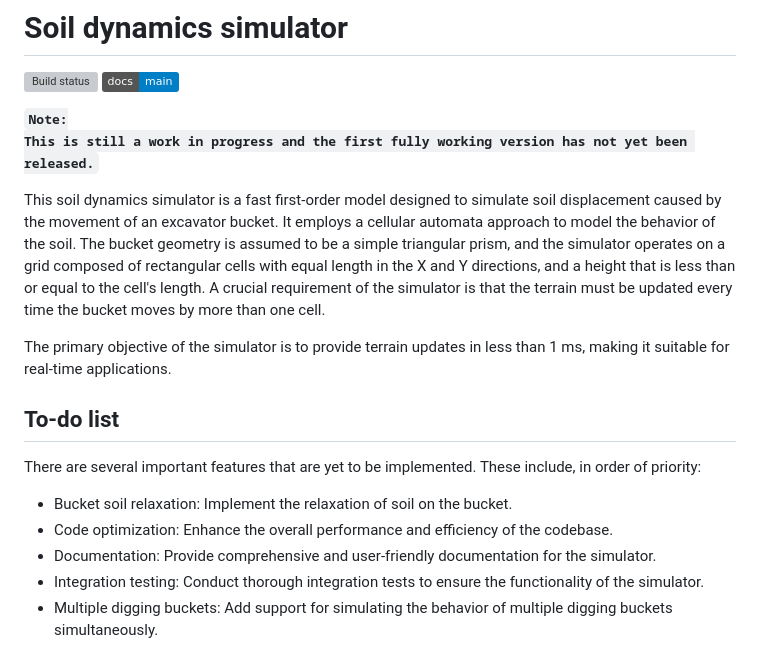
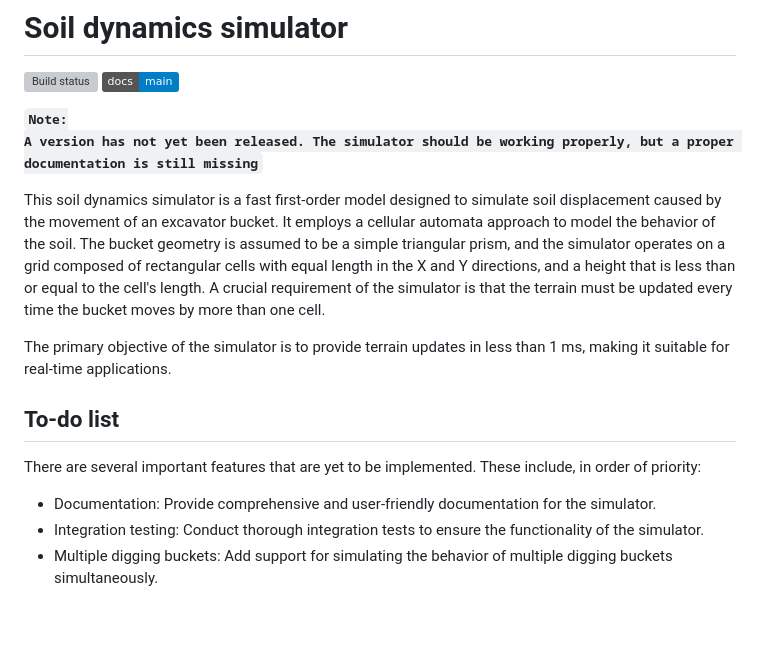
Before and after one commit to KennyVilella/soil_dynamics_julia, a Markdown page: README.md, the part around the change. Drawn GitHub-style; badges without logos; blank space fills up the shorter version; grey boxes are pictures that could not be loaded.

Commit message:
[changed] updated the main readme

```diff
--- a/README.md
+++ b/README.md
@@ -5,7 +5,7 @@
 
 
 <code><b>Note:
-This is still a work in progress and the first fully working version has not yet been released.</b></code>
+A version has not yet been released. The simulator should be working properly, but a proper documentation is still missing</b></code>
 
 This soil dynamics simulator is a fast first-order model designed to simulate soil displacement caused by the movement of an excavator bucket.
 It employs a cellular automata approach to model the behavior of the soil.
@@ -19,8 +19,6 @@ The primary objective of the simulator is to provide terrain updates in less tha
 There are several important features that are yet to be implemented.
 These include, in order of priority:
 
-- Bucket soil relaxation: Implement the relaxation of soil on the bucket.
-- Code optimization: Enhance the overall performance and efficiency of the codebase.
 - Documentation: Provide comprehensive and user-friendly documentation for the simulator.
 - Integration testing: Conduct thorough integration tests to ensure the functionality of the simulator.
 - Multiple digging buckets: Add support for simulating the behavior of multiple digging buckets simultaneously.
```
